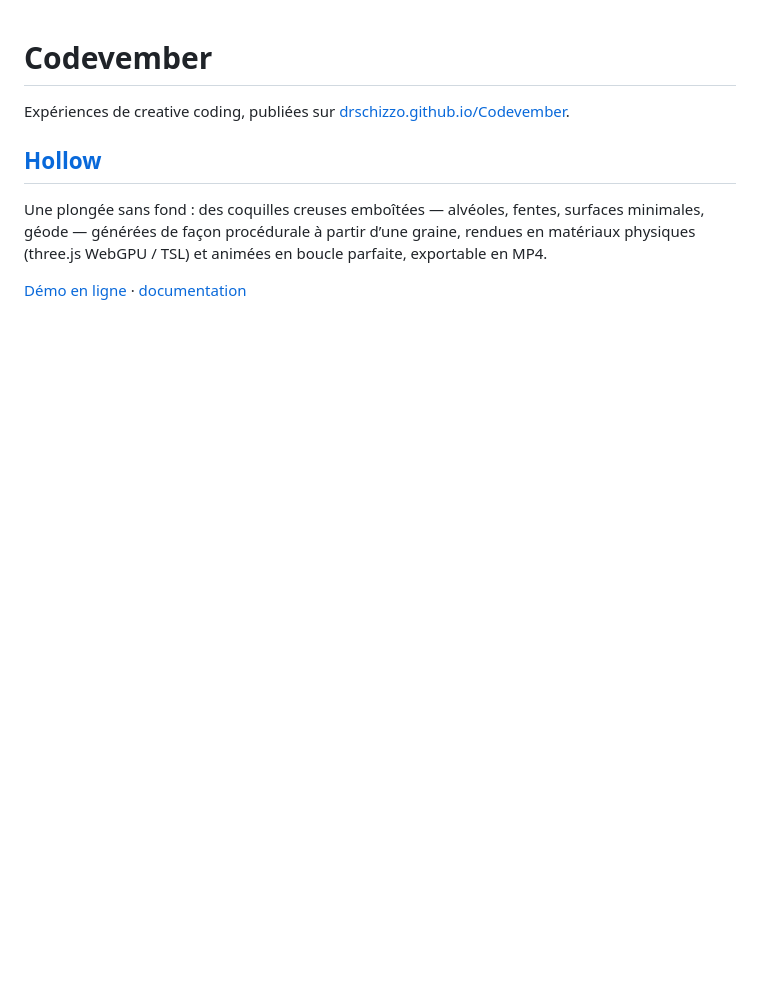
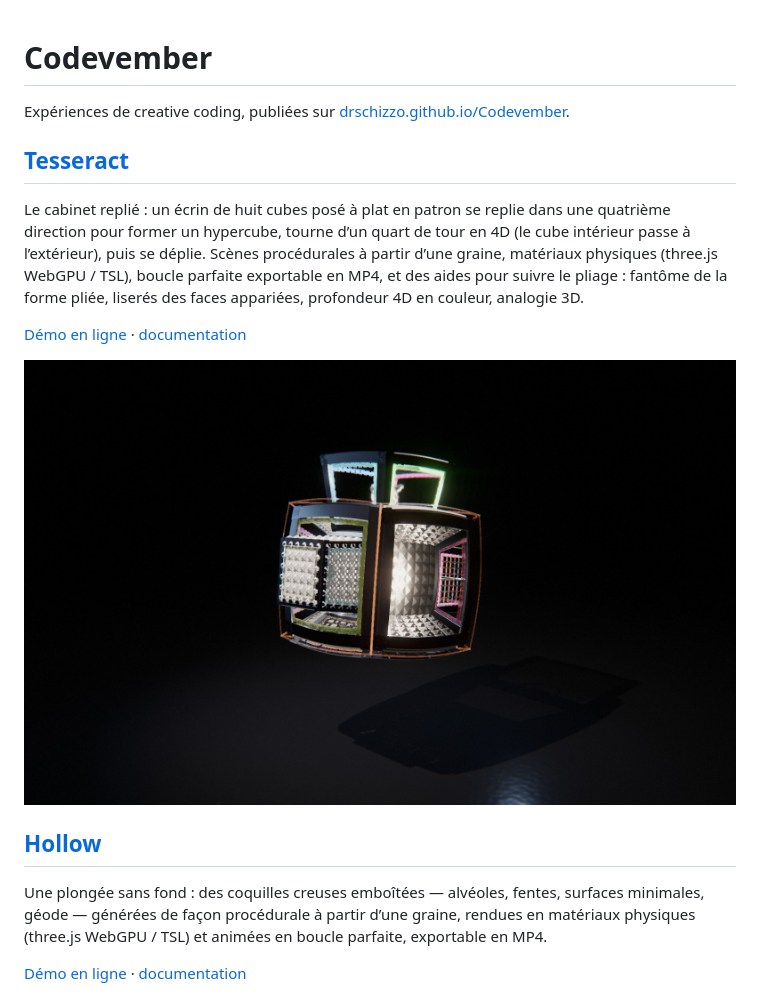
Before and after one commit to drschizzo/Codevember, a Markdown page: README.md, the part around the change. Rendered like a GitHub page; pictures changed too: tesseract/docs/capture.jpg (added); blank space fills up the shorter version.

```diff
--- a/README.md
+++ b/README.md
@@ -1,6 +1,14 @@
 # Codevember
 
 Expériences de creative coding, publiées sur [drschizzo.github.io/Codevember](https://drschizzo.github.io/Codevember/).
+
+## [Tesseract](tesseract/)
+
+Le cabinet replié : un écrin de huit cubes posé à plat en patron se replie dans une quatrième direction pour former un hypercube, tourne d’un quart de tour en 4D (le cube intérieur passe à l’extérieur), puis se déplie. Scènes procédurales à partir d’une graine, matériaux physiques (three.js WebGPU / TSL), boucle parfaite exportable en MP4, et des aides pour suivre le pliage : fantôme de la forme pliée, liserés des faces appariées, profondeur 4D en couleur, analogie 3D.
+
+[Démo en ligne](https://drschizzo.github.io/Codevember/tesseract/) · [documentation](tesseract/README.md)
+
+[![Tesseract](tesseract/docs/capture.jpg)](https://drschizzo.github.io/Codevember/tesseract/)
 
 ## [Hollow](hollow/)
 
```
Also changed, not shown: tesseract/README.md (+20 -4 lines), 15 other files.
